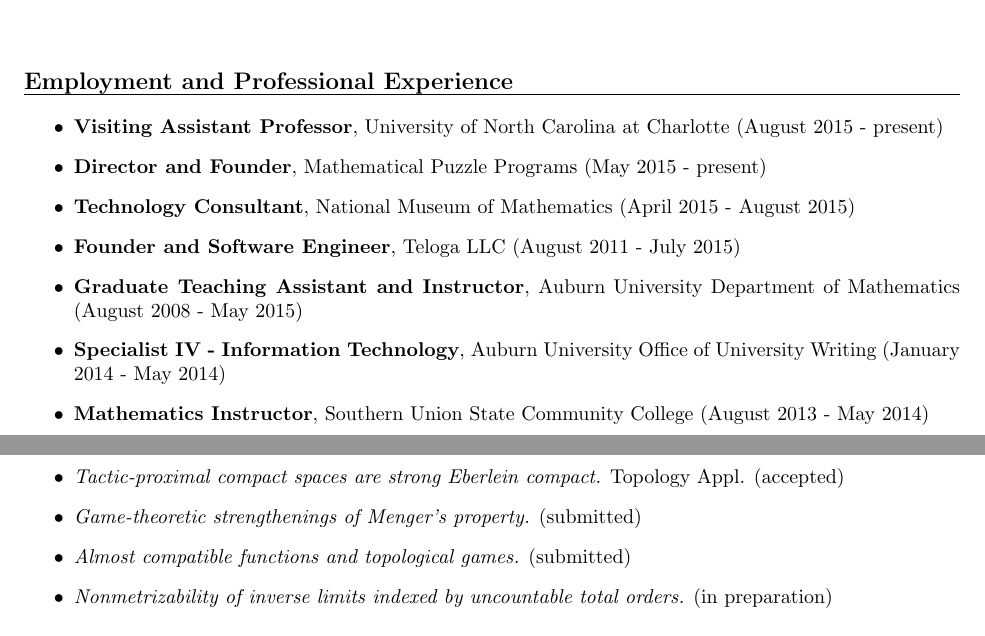
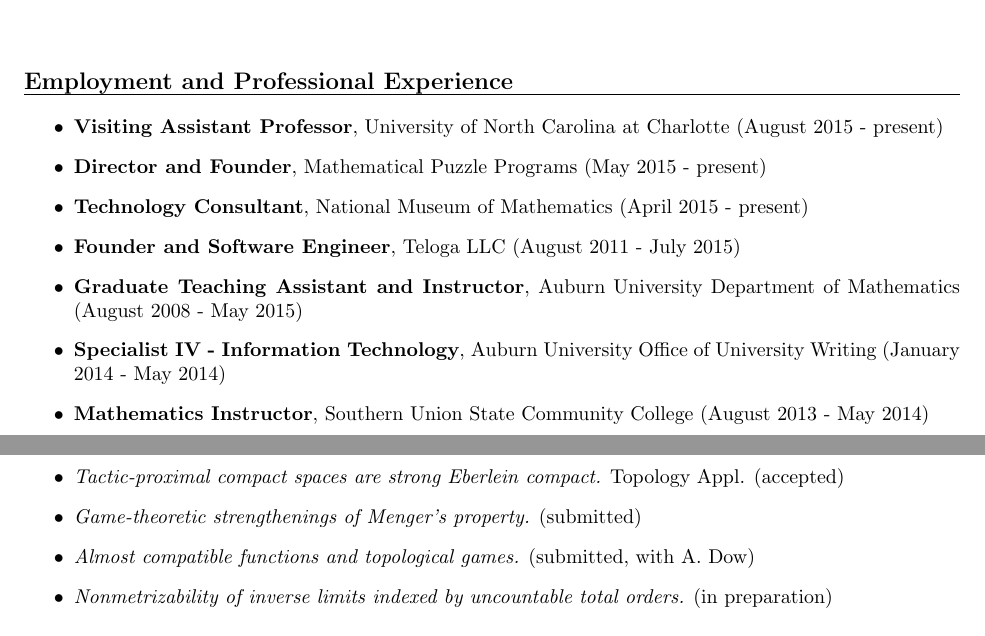
Before and after one commit to StevenClontz/cv, a LaTeX CV (CV.tex): two parts of pages 1 and 2 of 4, joined at a grey line, cut so that both start at the same text. Compiled offline with pdfLaTeX.

Commit message:
add Alan to authors of alcomp paper

```diff
--- a/CV.tex
+++ b/CV.tex
@@ -113,7 +113,7 @@
   \item
     \textbf{Technology Consultant},
       National Museum of Mathematics
-      (April 2015 - August 2015)
+      (April 2015 - present)
   \item
     \textbf{Founder and Software Engineer},
       Teloga LLC
@@ -159,7 +159,7 @@
     (submitted)
   \item
     \textit{Almost compatible functions and topological games.}
-    (submitted)
+    (submitted, with A. Dow)
   \item
     \textit{Nonmetrizability of inverse limits indexed by uncountable total orders.}
     (in preparation)
```
Also changed, not shown: CV.pdf.
